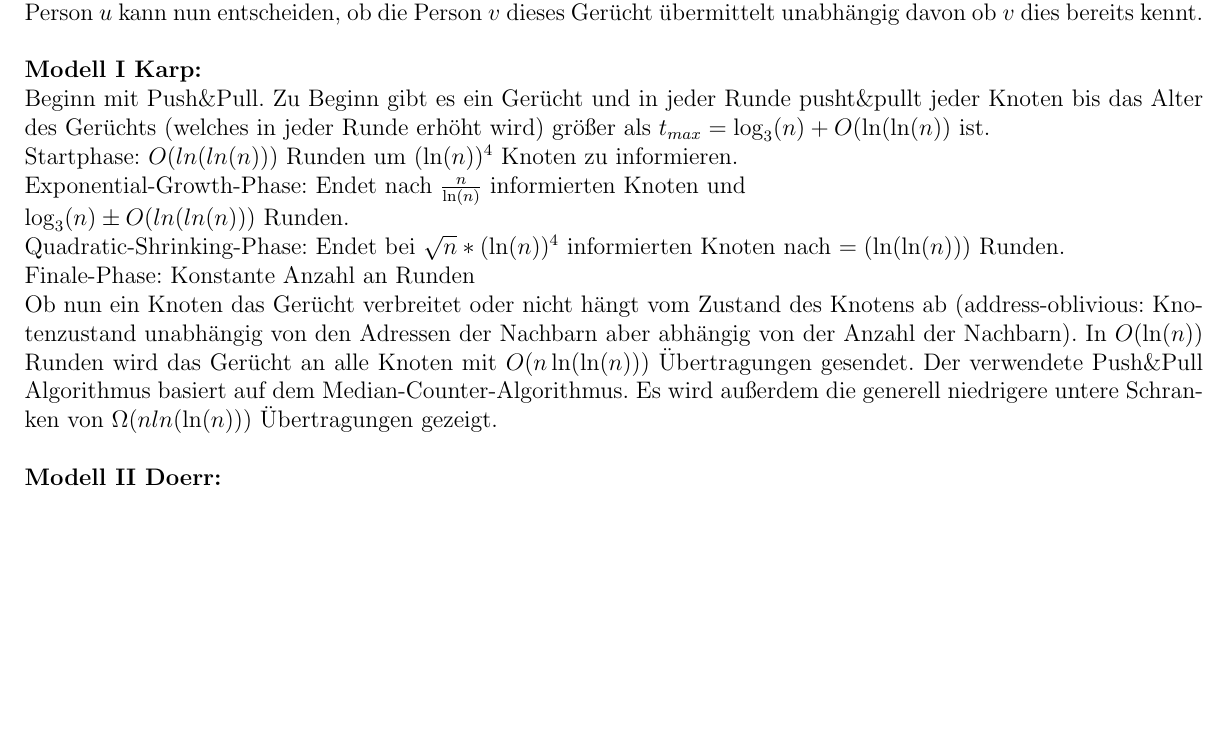
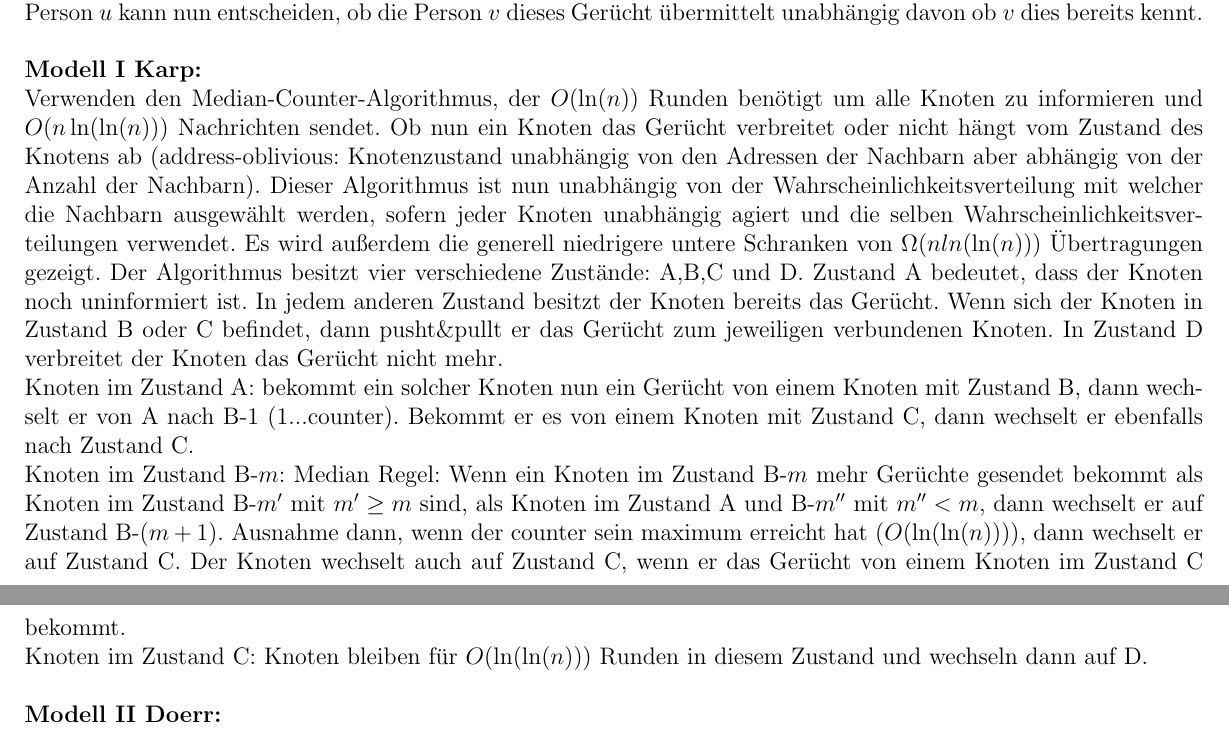
Before and after one commit to samydafir/AVS, a LaTeX document (9/Name_Matrknr_Aufgabe9.tex): part of page 2 of 6 before the commit and two parts of pages 2 and 3 of 6 after it, the two joined at a grey line, cut so that both start at the same text, the shorter picture padded with empty space. Compiled offline with pdfLaTeX.

Commit message:
minor changes

```diff
--- a/9/Name_Matrknr_Aufgabe9.tex
+++ b/9/Name_Matrknr_Aufgabe9.tex
@@ -40,12 +40,11 @@
  Hierbei wurde das Randomized-Rumorspreading-Modell verwendet. Gegeben ist ein Graph $G_t=(V,E_t \subseteq VxV)$ mit $t \ge 1$. In jeder Runde sucht sich eine Person $u \in V$ einen Kommunikationspartner $v \in V$ zufällig (unabhängig und gleich verteilt) aus und ruft diesen an. Eine Verbindung kann nur zwischen zwei benachbarten Knoten zustande kommen und eine Nachricht kann in beide Richtungen übermittelt werden. Zu beginn wir ein Gerücht verbreitet, Person $u$ kann nun entscheiden, ob die Person $v$ dieses Gerücht übermittelt unabhängig davon ob $v$ dies bereits kennt.\\
 \\
 \textbf{Modell I Karp:}\\
-Beginn mit Push\&Pull. Zu Beginn gibt es ein Gerücht und in jeder Runde pusht\&pullt jeder Knoten bis das Alter des Gerüchts (welches in jeder Runde erhöht wird) größer als $t_{max} = \log_3(n)+O(\ln(\ln(n))$ ist.\\
-Startphase: $O(ln(ln(n)))$ Runden um $(\ln(n))^4$ Knoten zu informieren.\\
-Exponential-Growth-Phase: Endet nach $\frac{n}{\ln(n)}$ informierten Knoten und\\ $\log_3(n) \pm O(ln(ln(n)))$ Runden.\\
-Quadratic-Shrinking-Phase: Endet bei $\sqrt{n}*(\ln(n))^4$ informierten Knoten nach $=(\ln(\ln(n)))$ Runden.\\
-Finale-Phase: Konstante Anzahl an Runden\\
-Ob nun ein Knoten das Gerücht verbreitet oder nicht hängt vom Zustand des Knotens ab (address-oblivious: Knotenzustand unabhängig von den Adressen der Nachbarn aber abhängig von der Anzahl der Nachbarn). In $O(\ln(n))$ Runden wird das Gerücht an alle Knoten mit $O(n\ln(\ln(n)))$ Übertragungen gesendet. Der verwendete Push\&Pull Algorithmus basiert auf dem Median-Counter-Algorithmus. Es wird außerdem die generell niedrigere untere Schranken von $\Omega (n ln(\ln(n)))$ Übertragungen gezeigt.
+Verwenden den Median-Counter-Algorithmus, der $O(\ln(n))$ Runden benötigt um alle Knoten zu informieren und $O(n\ln(\ln(n)))$ Nachrichten sendet. Ob nun ein Knoten das Gerücht verbreitet oder nicht hängt vom Zustand des Knotens ab (address-oblivious: Knotenzustand unabhängig von den Adressen der Nachbarn aber abhängig von der Anzahl der Nachbarn). Dieser Algorithmus ist nun unabhängig von der Wahrscheinlichkeitsverteilung mit welcher die Nachbarn ausgewählt werden, sofern jeder Knoten unabhängig agiert und die selben Wahrscheinlichkeitsverteilungen verwendet. Es wird außerdem die generell niedrigere untere Schranken von $\Omega (n ln(\ln(n)))$ Übertragungen gezeigt. Der Algorithmus besitzt vier verschiedene Zustände: A,B,C und D. Zustand A bedeutet, dass der Knoten noch uninformiert ist. In jedem anderen Zustand besitzt der Knoten bereits das Gerücht. Wenn sich der Knoten in Zustand B oder C befindet, dann pusht\&pullt er das Gerücht zum jeweiligen verbundenen Knoten. In Zustand D verbreitet der Knoten das Gerücht nicht mehr. \\
+Knoten im Zustand A:
+bekommt ein solcher Knoten nun ein Gerücht von einem Knoten mit Zustand B, dann wechselt er von A nach B-1 (1...counter). Bekommt er es von einem Knoten mit Zustand C, dann wechselt er ebenfalls nach Zustand C.\\
+Knoten im Zustand B-$m$: Median Regel: Wenn ein Knoten im Zustand B-$m$ mehr Gerüchte gesendet bekommt als Knoten im Zustand B-$m'$ mit $m' \ge m$ sind, als Knoten im Zustand A und B-$m''$ mit $m'' < m$, dann wechselt er auf Zustand B-$(m+1)$. Ausnahme dann, wenn der counter sein maximum erreicht hat ($O(\ln(\ln(n)))$), dann wechselt er auf Zustand C. Der Knoten wechselt auch auf Zustand C, wenn er das Gerücht von einem Knoten im Zustand C bekommt.\\
+Knoten im Zustand C: Knoten bleiben für $O(\ln(\ln(n)))$ Runden in diesem Zustand und wechseln dann auf D.
 \\
 \\
 \textbf{Modell II Doerr:}\\
```
